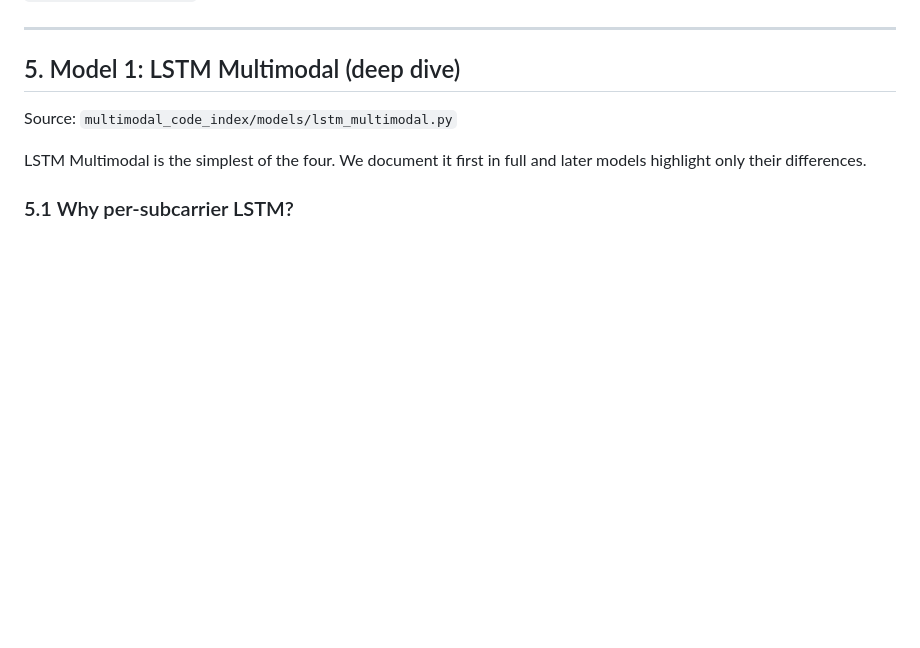
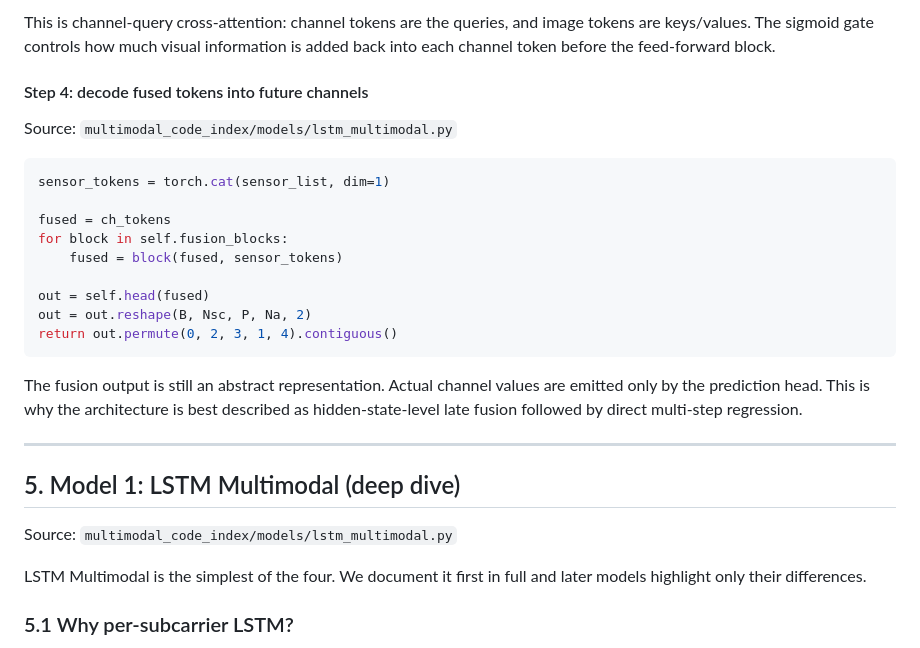
Before and after one commit to yuknow01/carla-wireless-channel-prediction, a Markdown page: MULTIMODAL_ARCHITECTURE.md, the part around one of its changes. GitHub-like rendering; blank space fills up the shorter version.

Commit message:
docs: add multimodal code walkthrough

````diff
--- a/MULTIMODAL_ARCHITECTURE.md
+++ b/MULTIMODAL_ARCHITECTURE.md
@@ -186,3 +275,27 @@ are detailed in §8. LSTM and LWM models do not use them.
+This is channel-query cross-attention: channel tokens are the queries, and image
+tokens are keys/values. The sigmoid gate controls how much visual information is
+added back into each channel token before the feed-forward block.
+
+#### Step 4: decode fused tokens into future channels
+
+Source: `multimodal_code_index/models/lstm_multimodal.py`
+
+```python
+sensor_tokens = torch.cat(sensor_list, dim=1)
+
+fused = ch_tokens
+for block in self.fusion_blocks:
+    fused = block(fused, sensor_tokens)
+
+out = self.head(fused)
+out = out.reshape(B, Nsc, P, Na, 2)
+return out.permute(0, 2, 3, 1, 4).contiguous()
+```
+
+The fusion output is still an abstract representation. Actual channel values are
+emitted only by the prediction head. This is why the architecture is best
+described as hidden-state-level late fusion followed by direct multi-step
+regression.
 
 ---
 
````
Also changed, not shown: other parts of MULTIMODAL_ARCHITECTURE.md (+89 -0 lines).
